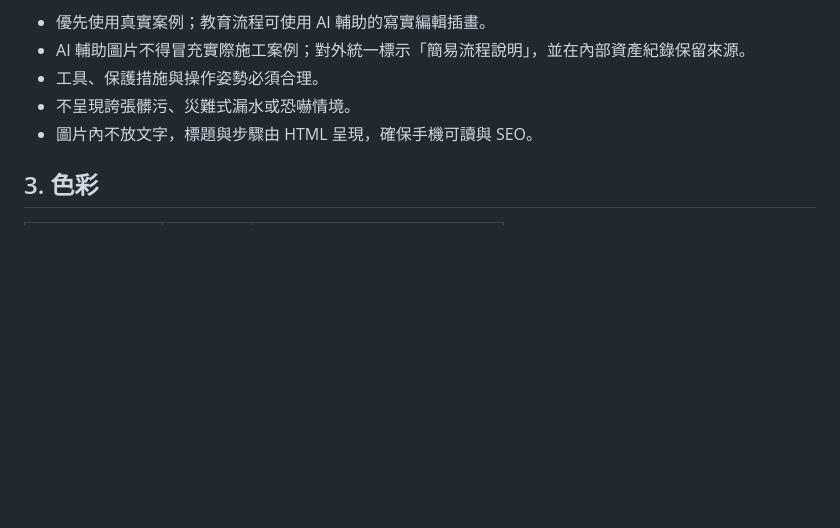
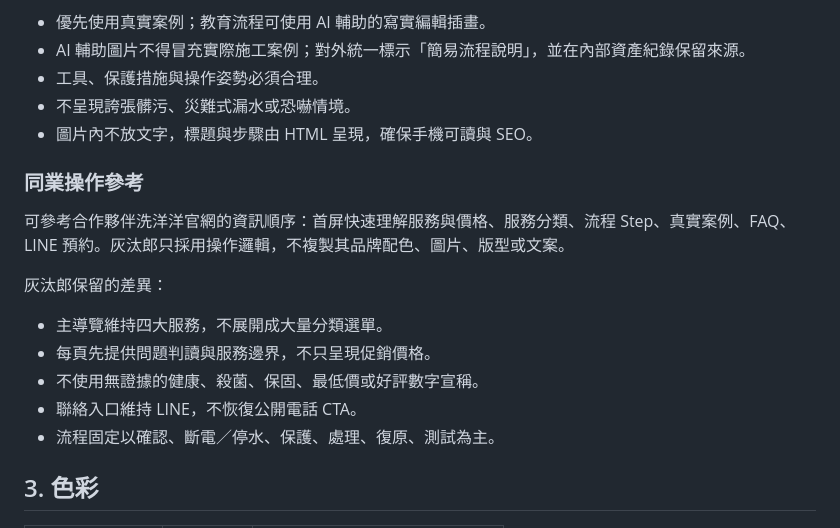
Before and after one commit to Campcool/leakdoctor, a Markdown page: DESIGN.md, the part around the change. Drawn GitHub-style; blank space fills up the shorter version.

Commit message:
docs: record partner UI reference

```diff
--- a/DESIGN.md
+++ b/DESIGN.md
@@ -27,6 +27,18 @@
 - 工具、保護措施與操作姿勢必須合理。
 - 不呈現誇張髒污、災難式漏水或恐嚇情境。
 - 圖片內不放文字，標題與步驟由 HTML 呈現，確保手機可讀與 SEO。
+
+### 同業操作參考
+
+可參考合作夥伴洗洋洋官網的資訊順序：首屏快速理解服務與價格、服務分類、流程 Step、真實案例、FAQ、LINE 預約。灰汰郎只採用操作邏輯，不複製其品牌配色、圖片、版型或文案。
+
+灰汰郎保留的差異：
+
+- 主導覽維持四大服務，不展開成大量分類選單。
+- 每頁先提供問題判讀與服務邊界，不只呈現促銷價格。
+- 不使用無證據的健康、殺菌、保固、最低價或好評數字宣稱。
+- 聯絡入口維持 LINE，不恢復公開電話 CTA。
+- 流程固定以確認、斷電／停水、保護、處理、復原、測試為主。
 
 ## 3. 色彩
 
```
Also changed, not shown: AI-README.md (+1 -0 lines).
